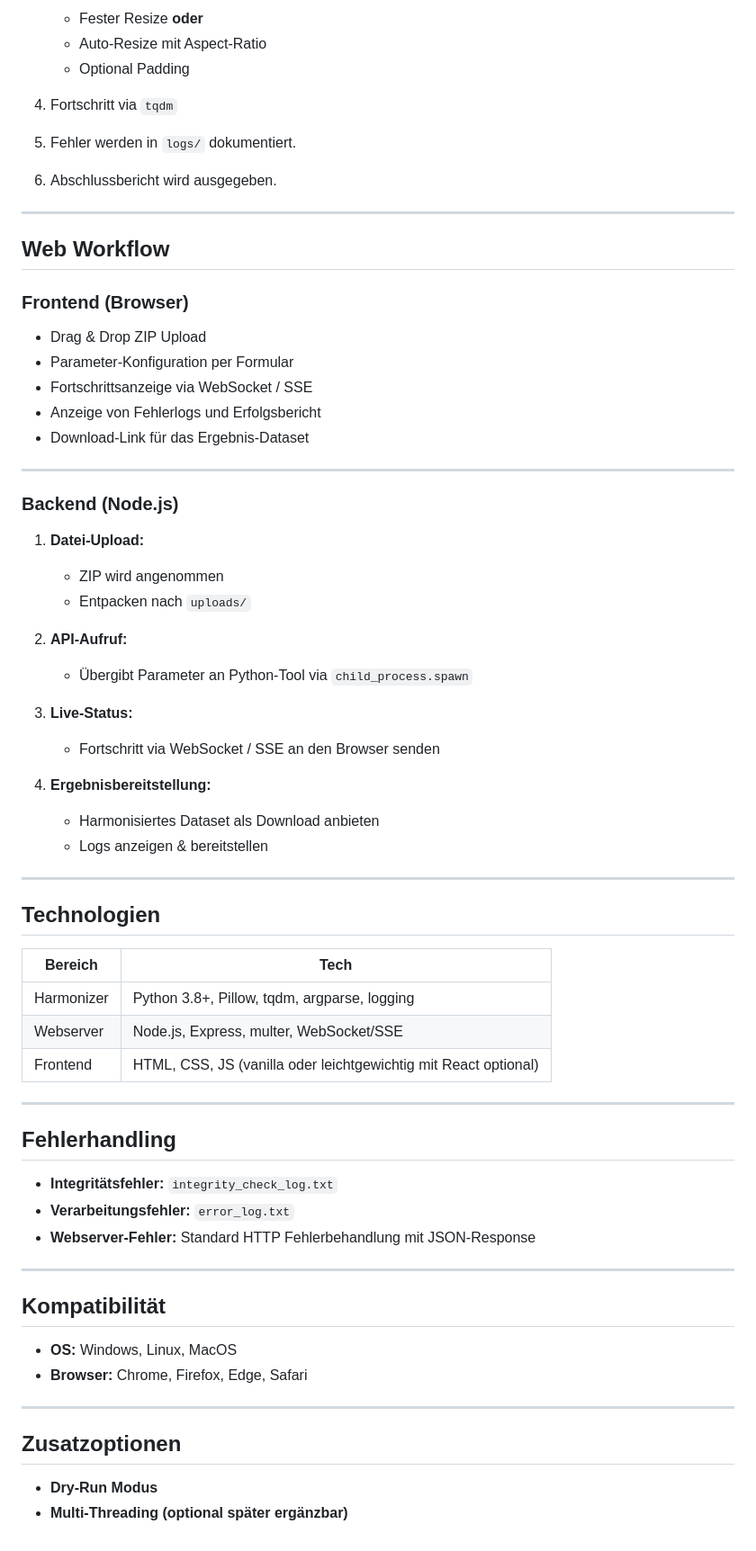
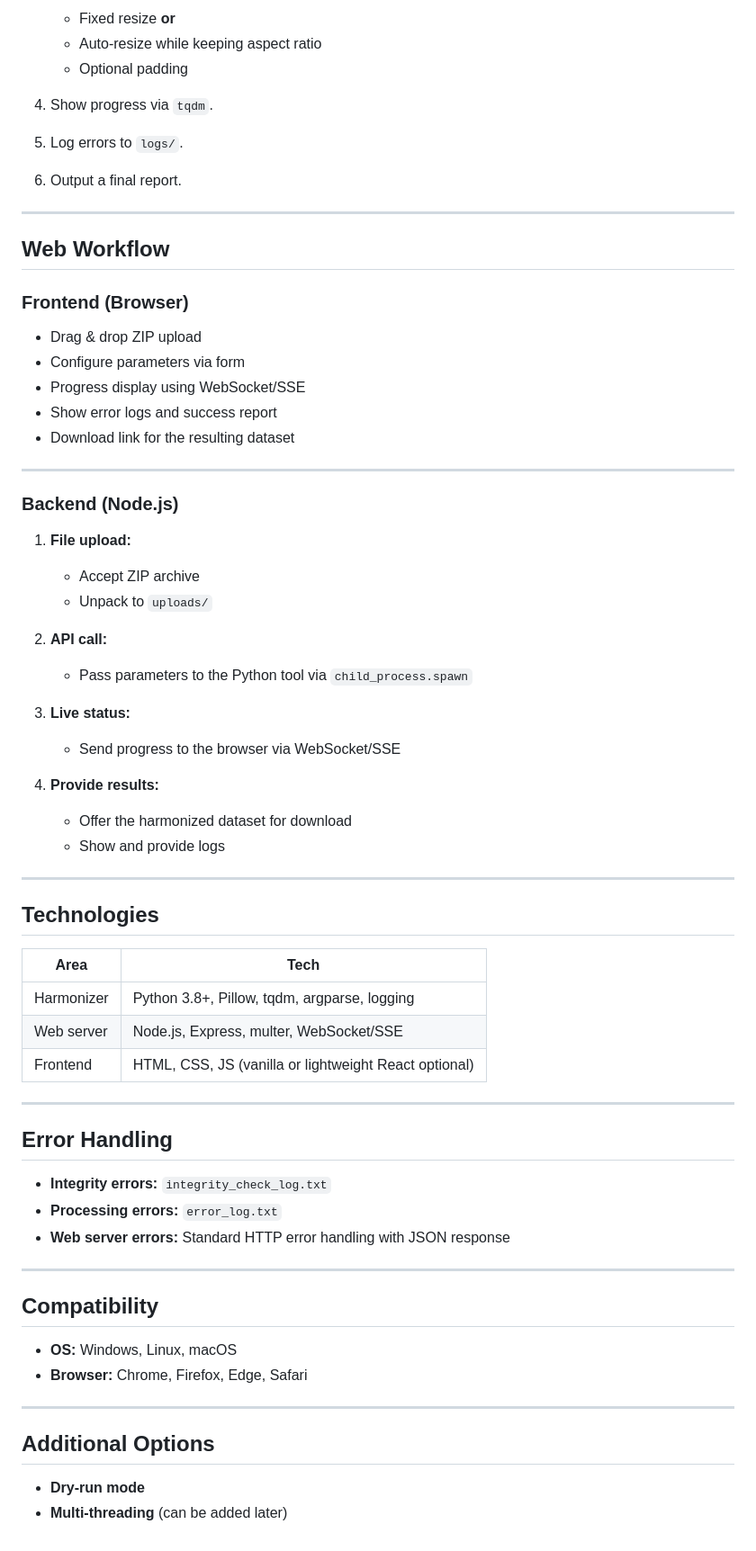
Before and after one commit to MythosMachina/DatasetPipe, a Markdown page: AGENTS.md, the part around one of its changes. Shown at 90% size. Rendered like a GitHub page.

```diff
--- a/AGENTS.md
+++ b/AGENTS.md
@@ -67,70 +67,70 @@ dataset-harmonizer/
 
-   * Fester Resize **oder**
-   * Auto-Resize mit Aspect-Ratio
-   * Optional Padding
-4. Fortschritt via `tqdm`
-5. Fehler werden in `logs/` dokumentiert.
-6. Abschlussbericht wird ausgegeben.
+   * Fixed resize **or**
+   * Auto-resize while keeping aspect ratio
+   * Optional padding
+4. Show progress via `tqdm`.
+5. Log errors to `logs/`.
+6. Output a final report.
 
 ---
 
-## **Web Workflow**
+## Web Workflow
 
-### **Frontend (Browser)**
+### Frontend (Browser)
 
-* Drag & Drop ZIP Upload
-* Parameter-Konfiguration per Formular
-* Fortschrittsanzeige via WebSocket / SSE
-* Anzeige von Fehlerlogs und Erfolgsbericht
-* Download-Link für das Ergebnis-Dataset
+* Drag & drop ZIP upload
+* Configure parameters via form
+* Progress display using WebSocket/SSE
+* Show error logs and success report
+* Download link for the resulting dataset
 
 ---
 
-### **Backend (Node.js)**
+### Backend (Node.js)
 
-1. **Datei-Upload:**
+1. **File upload:**
 
-   * ZIP wird angenommen
-   * Entpacken nach `uploads/`
-2. **API-Aufruf:**
+   * Accept ZIP archive
+   * Unpack to `uploads/`
+2. **API call:**
 
-   * Übergibt Parameter an Python-Tool via `child_process.spawn`
-3. **Live-Status:**
+   * Pass parameters to the Python tool via `child_process.spawn`
+3. **Live status:**
 
-   * Fortschritt via WebSocket / SSE an den Browser senden
-4. **Ergebnisbereitstellung:**
+   * Send progress to the browser via WebSocket/SSE
+4. **Provide results:**
 
-   * Harmonisiertes Dataset als Download anbieten
-   * Logs anzeigen & bereitstellen
+   * Offer the harmonized dataset for download
+   * Show and provide logs
 
 ---
 
-## **Technologien**
+## Technologies
 
-| Bereich    | Tech                                                            |
-| ---------- | --------------------------------------------------------------- |
-| Harmonizer | Python 3.8+, Pillow, tqdm, argparse, logging                    |
-| Webserver  | Node.js, Express, multer, WebSocket/SSE                         |
-| Frontend   | HTML, CSS, JS (vanilla oder leichtgewichtig mit React optional) |
+| Area       | Tech                                                         |
+| ---------- | ------------------------------------------------------------ |
+| Harmonizer | Python 3.8+, Pillow, tqdm, argparse, logging                 |
+| Web server | Node.js, Express, multer, WebSocket/SSE                      |
+| Frontend   | HTML, CSS, JS (vanilla or lightweight React optional)        |
 
 ---
 
-## **Fehlerhandling**
+## Error Handling
 
-* **Integritätsfehler:** `integrity_check_log.txt`
-* **Verarbeitungsfehler:** `error_log.txt`
-* **Webserver-Fehler:** Standard HTTP Fehlerbehandlung mit JSON-Response
+* **Integrity errors:** `integrity_check_log.txt`
+* **Processing errors:** `error_log.txt`
+* **Web server errors:** Standard HTTP error handling with JSON response
 
 ---
 
-## **Kompatibilität**
+## Compatibility
 
-* **OS:** Windows, Linux, MacOS
+* **OS:** Windows, Linux, macOS
 * **Browser:** Chrome, Firefox, Edge, Safari
 
 ---
 
-## **Zusatzoptionen**
+## Additional Options
 
-* **Dry-Run Modus**
-* **Multi-Threading (optional später ergänzbar)**
+* **Dry-run mode**
+* **Multi-threading** (can be added later)
```
Also changed, not shown: other parts of AGENTS.md (+38 -38 lines), README.md (+56 -56 lines).
